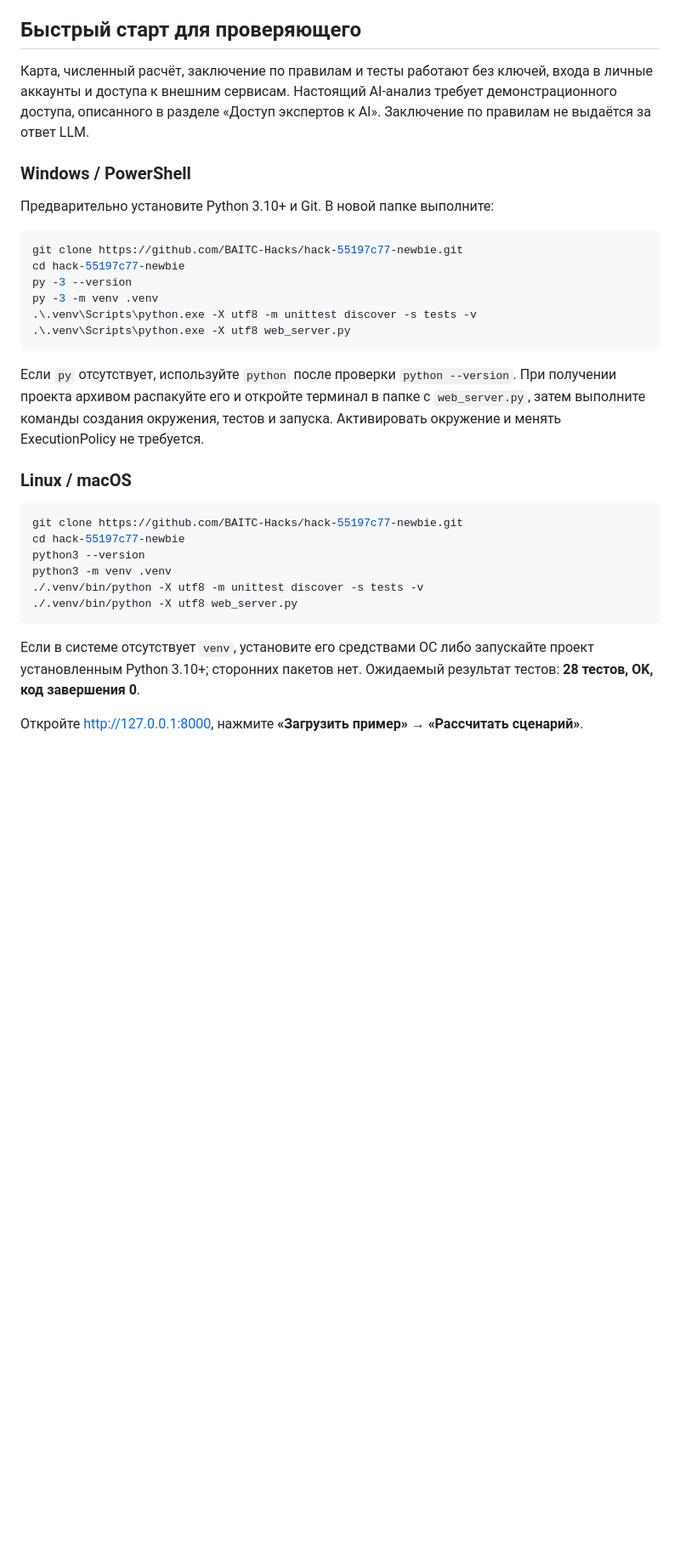
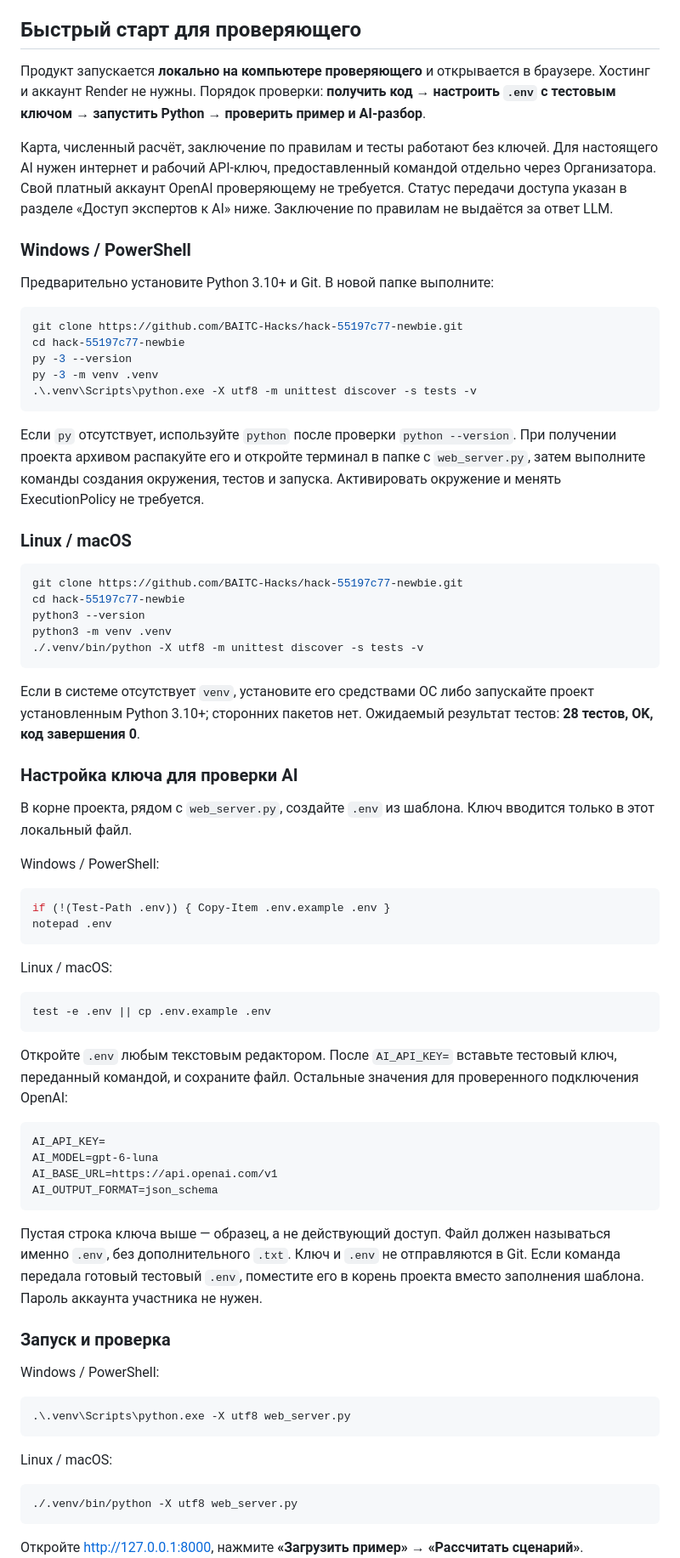
Before and after one commit to BAITC-Hacks/hack-55197c77-newbie, a Markdown page: README.md, the part around one of its changes. Shown at 85% size. GitHub-like rendering; blank space fills up the shorter version.

Commit message:
Document local reviewer setup and private AI test access

````diff
--- a/README.md
+++ b/README.md
@@ -11,9 +11,14 @@
 
 ## Быстрый старт для проверяющего
 
-Карта, численный расчёт, заключение по правилам и тесты работают без ключей,
-входа в личные аккаунты и доступа к внешним сервисам. Настоящий AI-анализ требует
-демонстрационного доступа, описанного в разделе «Доступ экспертов к AI».
+Продукт запускается **локально на компьютере проверяющего** и открывается в браузере.
+Хостинг и аккаунт Render не нужны. Порядок проверки: **получить код → настроить
+`.env` с тестовым ключом → запустить Python → проверить пример и AI-разбор**.
+
+Карта, численный расчёт, заключение по правилам и тесты работают без ключей.
+Для настоящего AI нужен интернет и рабочий API-ключ, предоставленный командой
+отдельно через Организатора. Свой платный аккаунт OpenAI проверяющему не требуется.
+Статус передачи доступа указан в разделе «Доступ экспертов к AI» ниже.
 Заключение по правилам не выдаётся за ответ LLM.
 
 ### Windows / PowerShell
@@ -26,7 +31,6 @@ cd hack-55197c77-newbie
 py -3 --version
 py -3 -m venv .venv
 .\.venv\Scripts\python.exe -X utf8 -m unittest discover -s tests -v
-.\.venv\Scripts\python.exe -X utf8 web_server.py
 ```
 
 Если `py` отсутствует, используйте `python` после проверки `python --version`.
@@ -42,13 +46,60 @@ cd hack-55197c77-newbie
 python3 --version
 python3 -m venv .venv
 ./.venv/bin/python -X utf8 -m unittest discover -s tests -v
-./.venv/bin/python -X utf8 web_server.py
 ```
 
 Если в системе отсутствует `venv`, установите его средствами ОС либо запускайте
 проект установленным Python 3.10+; сторонних пакетов нет.
 Ожидаемый результат тестов: **28 тестов, OK, код завершения 0**.
 
+### Настройка ключа для проверки AI
+
+В корне проекта, рядом с `web_server.py`, создайте `.env` из шаблона.
+Ключ вводится только в этот локальный файл.
+
+Windows / PowerShell:
+
+```powershell
+if (!(Test-Path .env)) { Copy-Item .env.example .env }
+notepad .env
+```
+
+Linux / macOS:
+
+```bash
+test -e .env || cp .env.example .env
+```
+
+Откройте `.env` любым текстовым редактором. После `AI_API_KEY=` вставьте
+тестовый ключ, переданный командой, и сохраните файл. Остальные значения
+для проверенного подключения OpenAI:
+
+```dotenv
+AI_API_KEY=
+AI_MODEL=gpt-6-luna
+AI_BASE_URL=https://api.openai.com/v1
+AI_OUTPUT_FORMAT=json_schema
+```
+
+Пустая строка ключа выше — образец, а не действующий доступ. Файл должен называться
+именно `.env`, без дополнительного `.txt`. Ключ и `.env` не отправляются в Git.
+Если команда передала готовый тестовый `.env`, поместите его в корень проекта
+вместо заполнения шаблона. Пароль аккаунта участника не нужен.
+
+### Запуск и проверка
+
+Windows / PowerShell:
+
+```powershell
+.\.venv\Scripts\python.exe -X utf8 web_server.py
+```
+
+Linux / macOS:
+
+```bash
+./.venv/bin/python -X utf8 web_server.py
+```
+
 Откройте [http://127.0.0.1:8000](http://127.0.0.1:8000), нажмите
 **«Загрузить пример» → «Рассчитать сценарий»**. Ожидаются **Score 56,54**,
 **остаток бюджета 5**, **критических показателей 0**.
````
Also changed, not shown: other parts of README.md (+33 -8 lines), docs/DEMO_ACCESS.md (+48 -39 lines), docs/SUBMISSION_CHECKLIST.md (+3 -2 lines).
